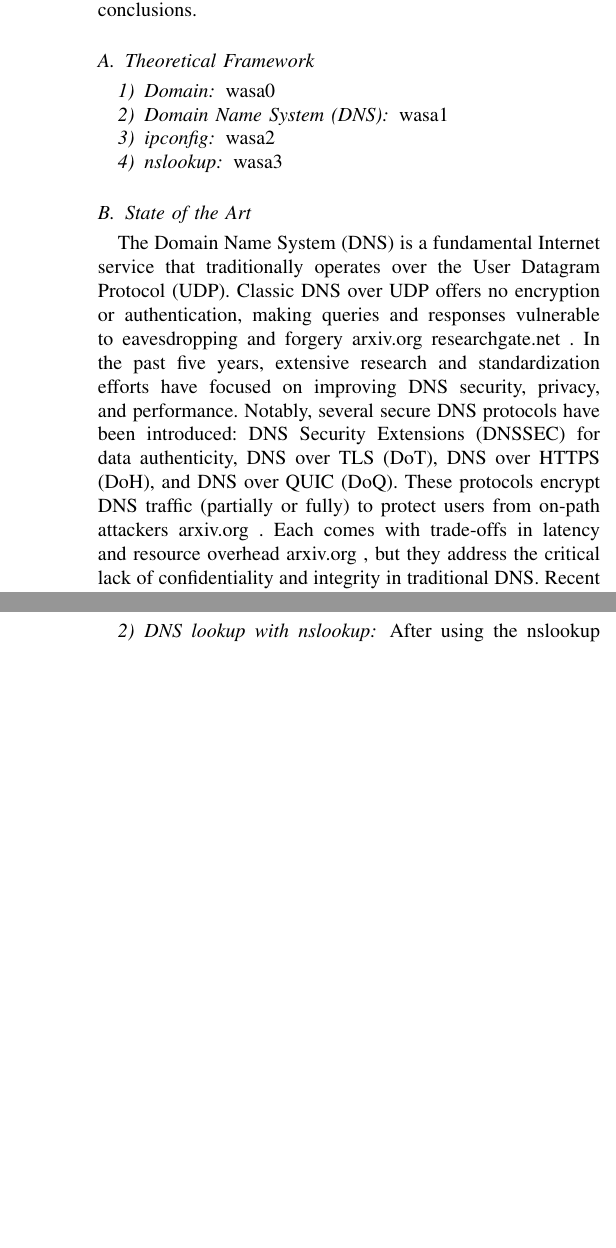
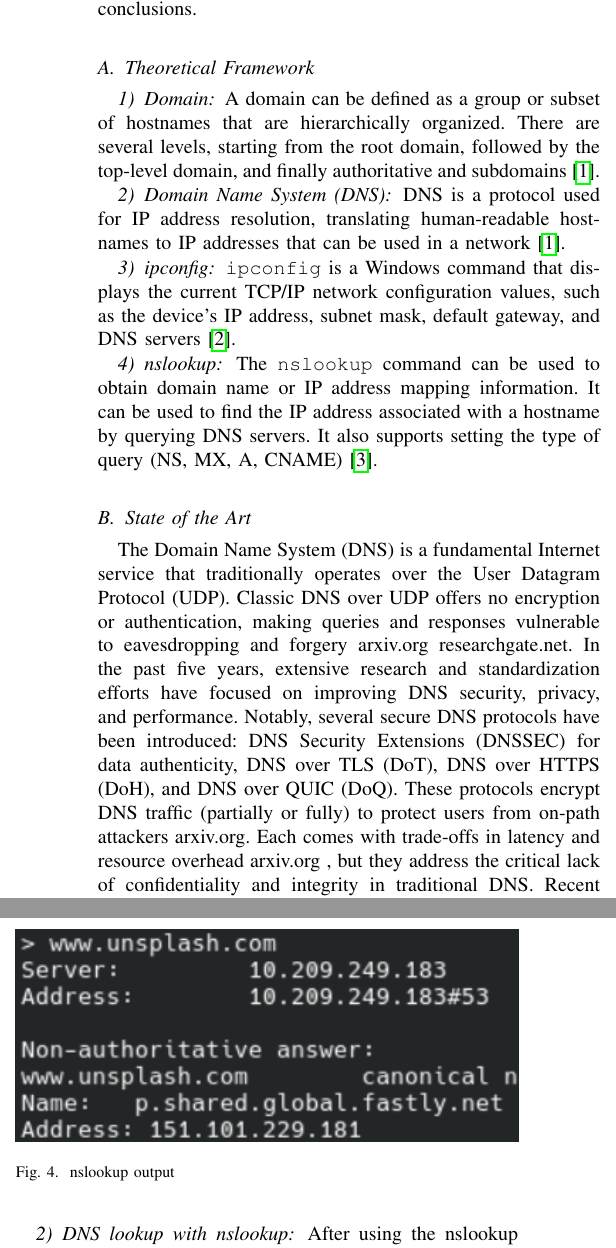
Before and after one commit to DanielCasquino/cn-reports, a LaTeX paper (2/bare_jrnl.tex, which reads 2/introduction.tex): two parts of the columns of pages 1 and 2 of 6, joined at a grey line, cut so that both start at the same text, the shorter picture padded with empty space. Compiled offline with pdfLaTeX.

Commit message:
wip: dns theo framework

```diff
--- a/2/introduction.tex
+++ b/2/introduction.tex
@@ -33,16 +33,26 @@ conclusions.
 % needed in second column of first page if using \IEEEpubid
 %\IEEEpubidadjcol
 \subsubsection{Domain}
-wasa0
+A domain can be defined as a group or subset of hostnames that are
+hierarchically organized. There are several levels, starting from the root
+domain, followed by the top-level domain, and finally authoritative and
+subdomains~\cite{tanenbaum:networks}.
 
 \subsubsection{Domain Name System (DNS)}
-wasa1
+DNS is a protocol used for IP address resolution, translating human-readable
+hostnames to IP addresses that can be used in a
+network~\cite{tanenbaum:networks}.
 
 \subsubsection{ipconfig}
-wasa2
+\texttt{ipconfig} is a Windows command that displays
+the current TCP/IP network configuration values, such as the device's IP address,
+subnet mask, default gateway, and DNS servers~\cite{microsoft:ipconfig}.
 
 \subsubsection{nslookup}
-wasa3
+The \texttt{nslookup} command can be used to obtain domain name or IP address
+mapping information. It can be used to find the IP address associated with a
+hostname by querying DNS servers. It also supports setting the type of query
+(NS, MX, A, CNAME)~\cite{microsoft:nslookup}.
 
 % An example of a floating figure using the graphicx package.
 % Note that \label must occur AFTER (or within) \caption.
@@ -136,11 +146,15 @@ wasa3
 % \fnbelowfloat command of the stfloats package.
 
 \subsection{State of the Art}
-The Domain Name System (DNS) is a fundamental Internet service that traditionally operates over the User Datagram Protocol (UDP). Classic DNS over UDP offers no encryption or authentication, making queries and responses vulnerable to eavesdropping and forgery
-arxiv.org
-researchgate.net
-. In the past five years, extensive research and standardization efforts have focused on improving DNS security, privacy, and performance. Notably, several secure DNS protocols have been introduced: DNS Security Extensions (DNSSEC) for data authenticity, DNS over TLS (DoT), DNS over HTTPS (DoH), and DNS over QUIC (DoQ). These protocols encrypt DNS traffic (partially or fully) to protect users from on-path attackers
-arxiv.org
-. Each comes with trade-offs in latency and resource overhead
-arxiv.org
-, but they address the critical lack of confidentiality and integrity in traditional DNS. Recent studies show that the performance penalty of DNS encryption can be minimal. For example, DNS over QUIC – a UDP-based encrypted transport – was found to load simple webpages up to 10% faster than DoH and to be only ~2% slower than unencrypted UDP DNS, making privacy-preserving DNS highly viable in practice
+The Domain Name System (DNS) is a fundamental Internet service that
+traditionally operates over the User Datagram Protocol (UDP). Classic DNS over
+UDP offers no encryption or authentication, making queries and responses
+vulnerable to eavesdropping and forgery arxiv.org researchgate.net. In the past
+five years, extensive research and standardization efforts have focused on
+improving DNS security, privacy, and performance. Notably, several secure DNS
+protocols have been introduced: DNS Security Extensions (DNSSEC) for data
+authenticity, DNS over TLS (DoT), DNS over HTTPS (DoH), and DNS over QUIC
+(DoQ). These protocols encrypt DNS traffic (partially or fully) to protect
+users from on-path attackers arxiv.org. Each comes with trade-offs in latency
+and resource overhead arxiv.org , but they address the critical lack of
+confidentiality and integrity in traditional DNS. Recent studies show that the
```
Also changed, not shown: 2/references.bib (+16 -0 lines), 2/introduction.tex (60 more changed lines).
